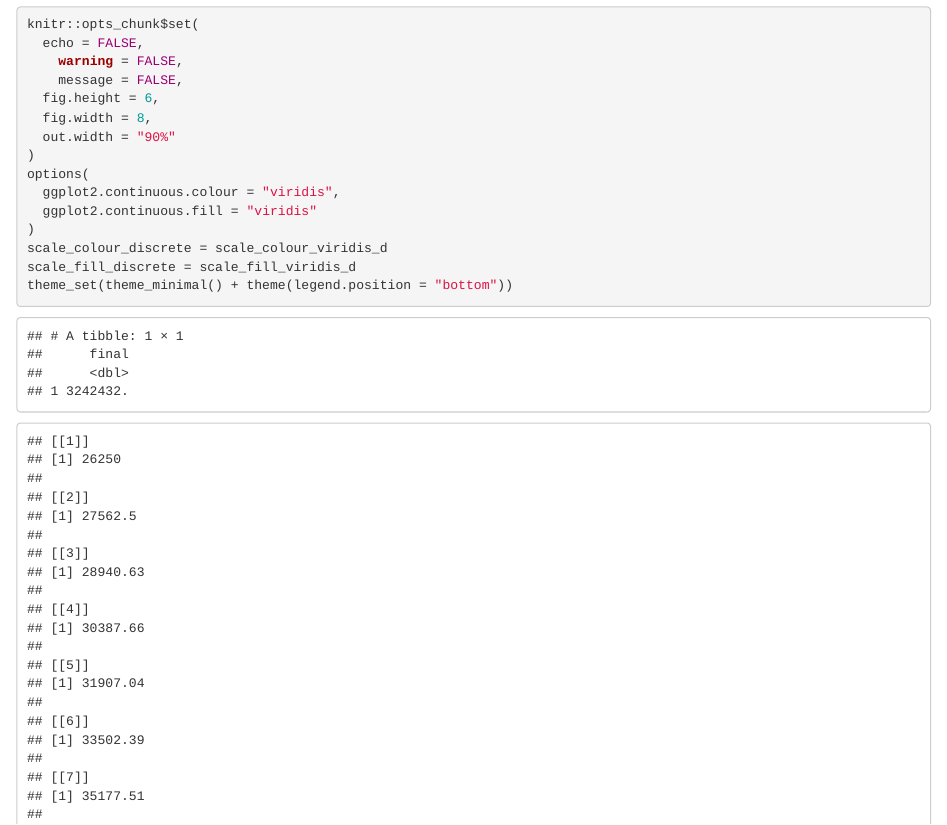
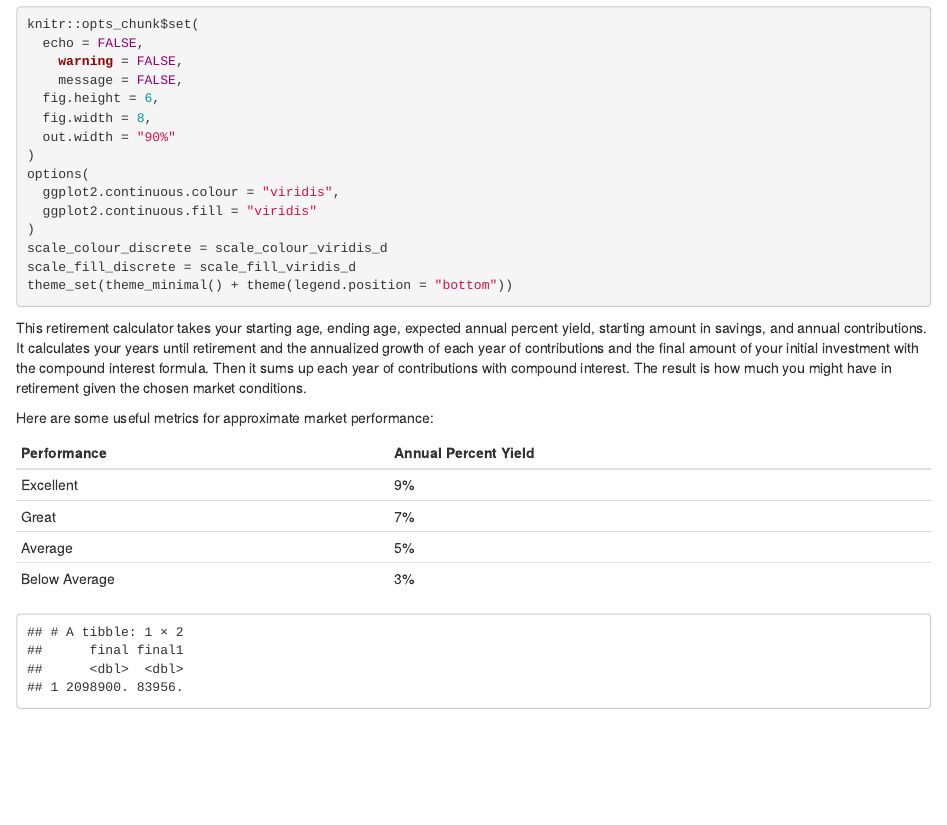
Before and after one commit to jaredgarfinkel/budgeting_tools, an R Markdown document (20240223-budgeting_tools-retirement_calculator.Rmd): the page in a window 1100 px wide, from 490 px down. Rendered offline with R 4.5, knitr and Pandoc, with nearby package versions.

Commit message:
make a couple tables and add explanatory text

````diff
--- a/20240223-budgeting_tools-retirement_calculator.Rmd
+++ b/20240223-budgeting_tools-retirement_calculator.Rmd
@@ -25,6 +25,17 @@ scale_fill_discrete = scale_fill_viridis_d
 theme_set(theme_minimal() + theme(legend.position = "bottom"))
 ```
 
+This retirement calculator takes your starting age, ending age, expected annual percent yield, starting amount in savings, and annual contributions. It calculates your years until retirement and the annualized growth of each year of contributions and the final amount of your initial investment with the compound interest formula. Then it sums up each year of contributions with compound interest. The result is how much you might have in retirement given the chosen market conditions.
+
+Here are some useful metrics for approximate market performance:
+
+Performance   | Annual Percent Yield
+--------------|----------------------
+Excellent     | 9%
+Great         | 7%
+Average       | 5%
+Below Average | 3%
+
 ```{r}
 a_e = function(start_age, end_age, apy, start_amt, annual_contrib) {
   years = end_age-start_age
@@ -40,12 +51,18 @@ a_e = function(start_age, end_age, apy, start_amt, annual_contrib) {
 ```
 
 ```{r}
-result = a_e(33, 71, 0.05, 90000, 25000)
+result = a_e(33, 71, 0.04, 90000, 20000)
 # flatten_dbl(result)
 result_df = tibble(x = result) |>
   unnest(x) |>
   mutate(y = cumsum(x)) |>
   reframe(final = max(y))
-result_df
-result
+table = tibble(ret_amt = result_df, annual_wd = result_df*0.04) |>
+  unnest(ret_amt = ret_amt) |>
+  unnest(final1 = annual_wd) |>
+  select(-annual_wd)
+table
+# result_df
+# result_df*0.04 # annual withdrawal (4% rule)
+# result
 ```
````
Also changed, not shown: 20240223-budgeting_tools-retirement_calculator.html (added).
